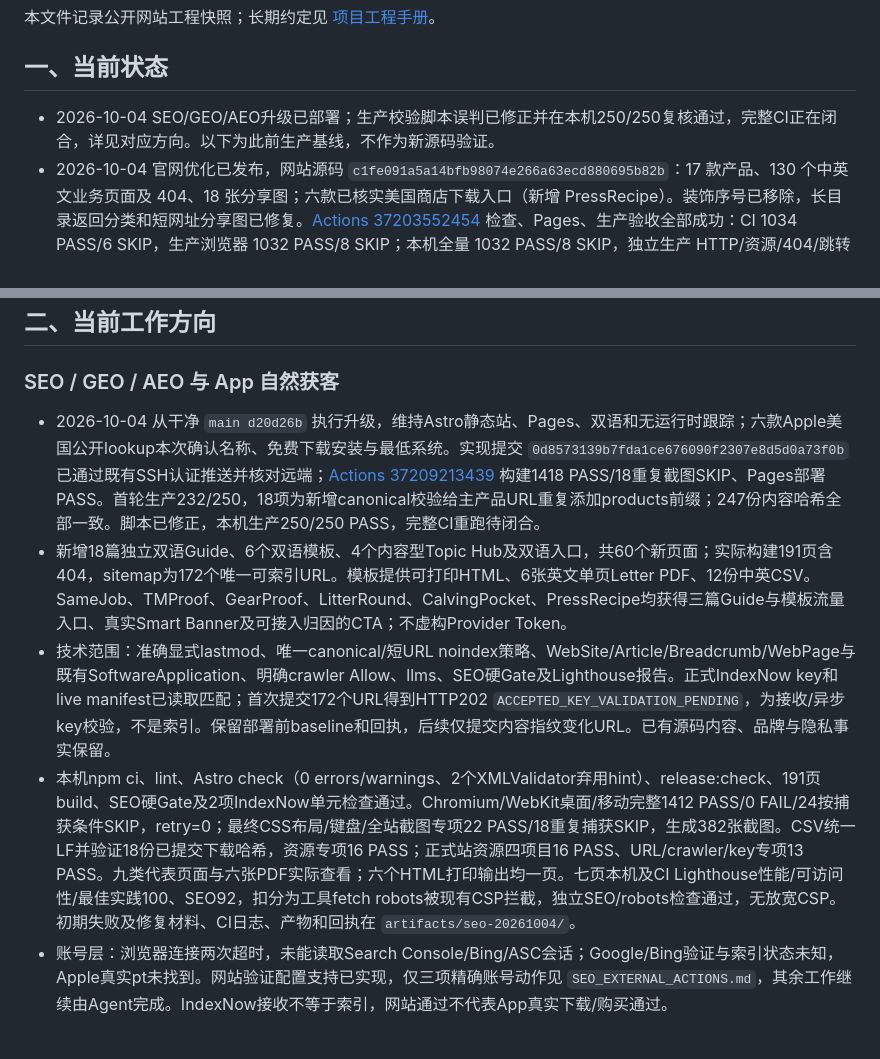
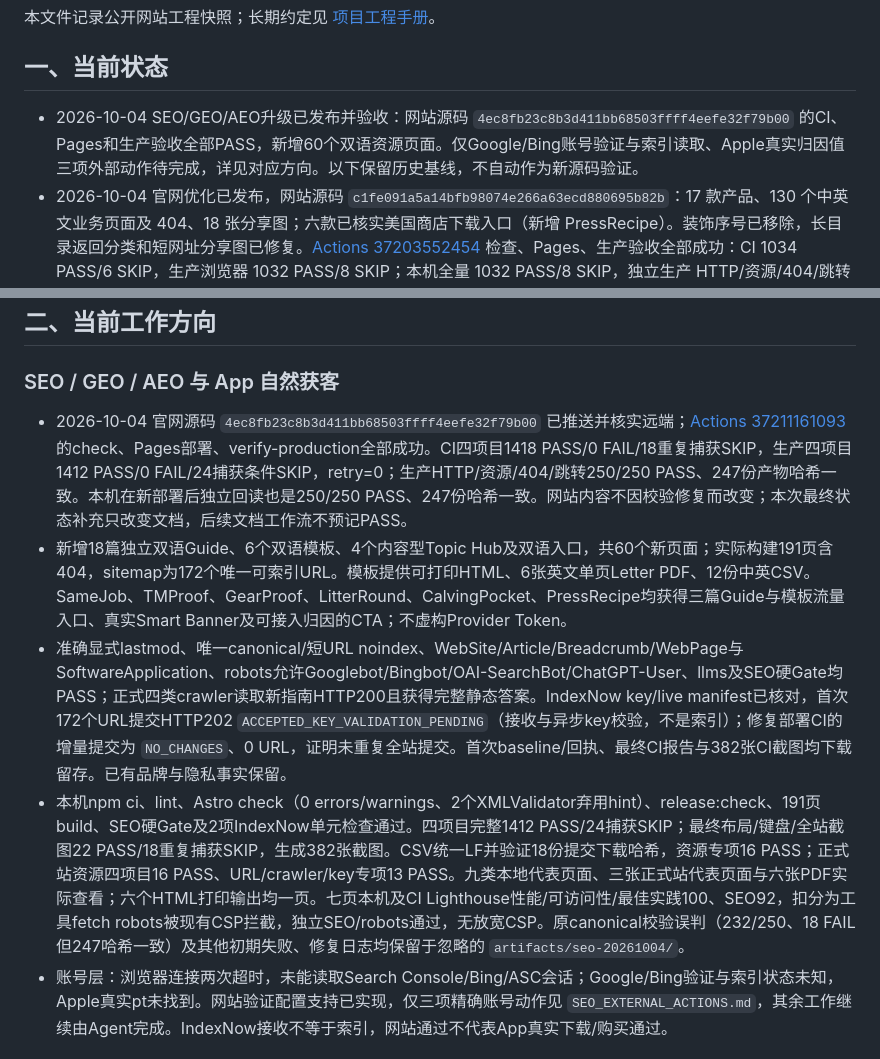
Before and after one commit to gaozichen2012/hailinklabs-website, a Markdown page: docs/项目当前状态.md, 2 parts joined by grey strips. GitHub-like rendering.

Commit message:
Record verified search release and external account actions

```diff
--- a/docs/项目当前状态.md
+++ b/docs/项目当前状态.md
@@ -17,7 +17,7 @@
 
 ## 一、当前状态
 
-- 2026-10-04 SEO/GEO/AEO升级已部署；生产校验脚本误判已修正并在本机250/250复核通过，完整CI正在闭合，详见对应方向。以下为此前生产基线，不作为新源码验证。
+- 2026-10-04 SEO/GEO/AEO升级已发布并验收：网站源码 `4ec8fb23c8b3d411bb68503ffff4eefe32f79b00` 的CI、Pages和生产验收全部PASS，新增60个双语资源页面。仅Google/Bing账号验证与索引读取、Apple真实归因值三项外部动作待完成，详见对应方向。以下保留历史基线，不自动作为新源码验证。
 - 2026-10-04 官网优化已发布，网站源码 `c1fe091a5a14bfb98074e266a63ecd880695b82b`：17 款产品、130 个中英文业务页面及 404、18 张分享图；六款已核实美国商店下载入口（新增 PressRecipe）。装饰序号已移除，长目录返回分类和短网址分享图已修复。[Actions 37203552454](https://github.com/gaozichen2012/hailinklabs-website/actions/runs/37203552454) 检查、Pages、生产验收全部成功：CI 1034 PASS/6 SKIP，生产浏览器 1032 PASS/8 SKIP；本机全量 1032 PASS/8 SKIP，独立生产 HTTP/资源/404/跳转 169/169 PASS，166 个产物哈希一致。
 - 2026-10-02 正式官网已发布含 StoryUndo 的 14 款产品介绍及对应支持／隐私入口，共 100 个中英文业务页面、15 张分享图；原公开 URL 与远端目录／工作室视觉保留。精确源码 `4c5f8d2` 的 [Actions 36959546238](https://github.com/gaozichen2012/hailinklabs-website/actions/runs/36959546238) 检查、GitHub Pages 部署及生产验收全部成功：CI 830 PASS／6 个重复截图跳过，生产浏览器 828 PASS／8 个捕获跳过；HTTP／资源／404／跳转 136/136，133 个部署产物字节哈希全部一致。StoryUndo 12 页均 HTTP 200；202 张截图清单完整，根执行者实际查看五张，未将完整清单等同于全部原图人工复审。
 - 历史公开基线：2026-09-30 的 13 款产品、88 个中英文业务页面及源码 `9ce98ea` 已通过当时完整远端检查、截图复审、GitHub Pages 部署和正式站验收；默认英文，中文位于 `/zh`。下方该方向的原事实与验证记录保留，不自动继承为新增源码结果。
@@ -28,10 +28,10 @@
 
 ### SEO / GEO / AEO 与 App 自然获客
 
-- 2026-10-04 从干净 `main d20d26b` 执行升级，维持Astro静态站、Pages、双语和无运行时跟踪；六款Apple美国公开lookup本次确认名称、免费下载安装与最低系统。实现提交 `0d8573139b7fda1ce676090f2307e8d5d0a73f0b` 已通过既有SSH认证推送并核对远端；[Actions 37209213439](https://github.com/gaozichen2012/hailinklabs-website/actions/runs/37209213439) 构建1418 PASS/18重复截图SKIP、Pages部署PASS。首轮生产232/250，18项为新增canonical校验给主产品URL重复添加products前缀；247份内容哈希全部一致。脚本已修正，本机生产250/250 PASS，完整CI重跑待闭合。
+- 2026-10-04 官网源码 `4ec8fb23c8b3d411bb68503ffff4eefe32f79b00` 已推送并核实远端；[Actions 37211161093](https://github.com/gaozichen2012/hailinklabs-website/actions/runs/37211161093) 的check、Pages部署、verify-production全部成功。CI四项目1418 PASS/0 FAIL/18重复捕获SKIP，生产四项目1412 PASS/0 FAIL/24捕获条件SKIP，retry=0；生产HTTP/资源/404/跳转250/250 PASS、247份产物哈希一致。本机在新部署后独立回读也是250/250 PASS、247份哈希一致。网站内容不因校验修复而改变；本次最终状态补充只改变文档，后续文档工作流不预记PASS。
 - 新增18篇独立双语Guide、6个双语模板、4个内容型Topic Hub及双语入口，共60个新页面；实际构建191页含404，sitemap为172个唯一可索引URL。模板提供可打印HTML、6张英文单页Letter PDF、12份中英CSV。SameJob、TMProof、GearProof、LitterRound、CalvingPocket、PressRecipe均获得三篇Guide与模板流量入口、真实Smart Banner及可接入归因的CTA；不虚构Provider Token。
-- 技术范围：准确显式lastmod、唯一canonical/短URL noindex策略、WebSite/Article/Breadcrumb/WebPage与既有SoftwareApplication、明确crawler Allow、llms、SEO硬Gate及Lighthouse报告。正式IndexNow key和live manifest已读取匹配；首次提交172个URL得到HTTP202 `ACCEPTED_KEY_VALIDATION_PENDING`，为接收/异步key校验，不是索引。保留部署前baseline和回执，后续仅提交内容指纹变化URL。已有源码内容、品牌与隐私事实保留。
-- 本机npm ci、lint、Astro check（0 errors/warnings、2个XMLValidator弃用hint）、release:check、191页build、SEO硬Gate及2项IndexNow单元检查通过。Chromium/WebKit桌面/移动完整1412 PASS/0 FAIL/24按捕获条件SKIP，retry=0；最终CSS布局/键盘/全站截图专项22 PASS/18重复捕获SKIP，生成382张截图。CSV统一LF并验证18份已提交下载哈希，资源专项16 PASS；正式站资源四项目16 PASS、URL/crawler/key专项13 PASS。九类代表页面与六张PDF实际查看；六个HTML打印输出均一页。七页本机及CI Lighthouse性能/可访问性/最佳实践100、SEO92，扣分为工具fetch robots被现有CSP拦截，独立SEO/robots检查通过，无放宽CSP。初期失败及修复材料、CI日志、产物和回执在 `artifacts/seo-20261004/`。
+- 准确显式lastmod、唯一canonical/短URL noindex、WebSite/Article/Breadcrumb/WebPage与SoftwareApplication、robots允许Googlebot/Bingbot/OAI-SearchBot/ChatGPT-User、llms及SEO硬Gate均PASS；正式四类crawler读取新指南HTTP200且获得完整静态答案。IndexNow key/live manifest已核对，首次172个URL提交HTTP202 `ACCEPTED_KEY_VALIDATION_PENDING`（接收与异步key校验，不是索引）；修复部署CI的增量提交为 `NO_CHANGES`、0 URL，证明未重复全站提交。首次baseline/回执、最终CI报告与382张CI截图均下载留存。已有品牌与隐私事实保留。
+- 本机npm ci、lint、Astro check（0 errors/warnings、2个XMLValidator弃用hint）、release:check、191页build、SEO硬Gate及2项IndexNow单元检查通过。四项目完整1412 PASS/24捕获SKIP；最终布局/键盘/全站截图22 PASS/18重复捕获SKIP，生成382张截图。CSV统一LF并验证18份提交下载哈希，资源专项16 PASS；正式站资源四项目16 PASS、URL/crawler/key专项13 PASS。九类本地代表页面、三张正式站代表页面与六张PDF实际查看；六个HTML打印输出均一页。七页本机及CI Lighthouse性能/可访问性/最佳实践100、SEO92，扣分为工具fetch robots被现有CSP拦截，独立SEO/robots通过，无放宽CSP。原canonical校验误判（232/250、18 FAIL但247哈希一致）及其他初期失败、修复日志均保留于忽略的 `artifacts/seo-20261004/`。
 - 账号层：浏览器连接两次超时，未能读取Search Console/Bing/ASC会话；Google/Bing验证与索引状态未知，Apple真实pt未找到。网站验证配置支持已实现，仅三项精确账号动作见 `SEO_EXTERNAL_ACTIONS.md`，其余工作继续由Agent完成。IndexNow接收不等于索引，网站通过不代表App真实下载/购买通过。
 
 ### 官网内容更新与目录体验
```
